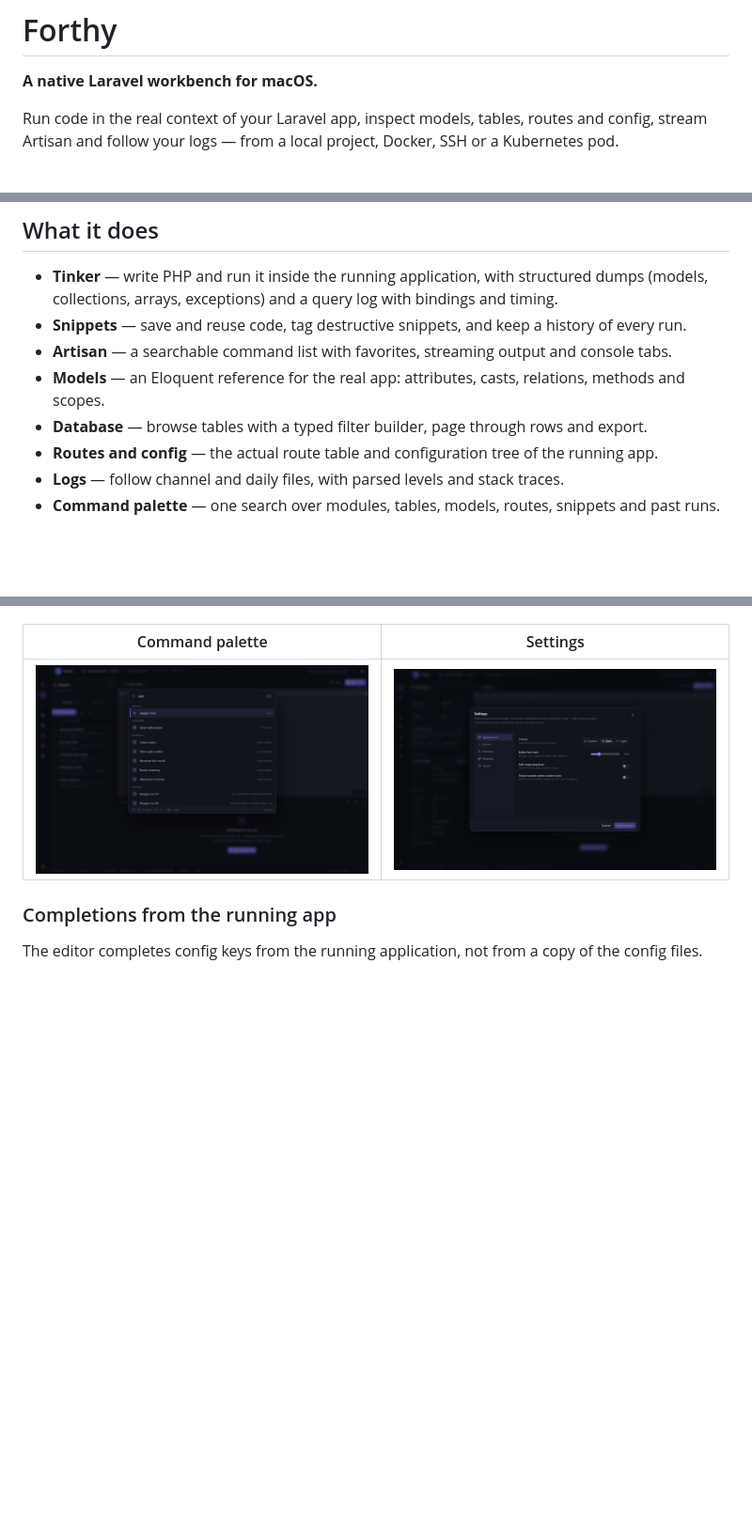
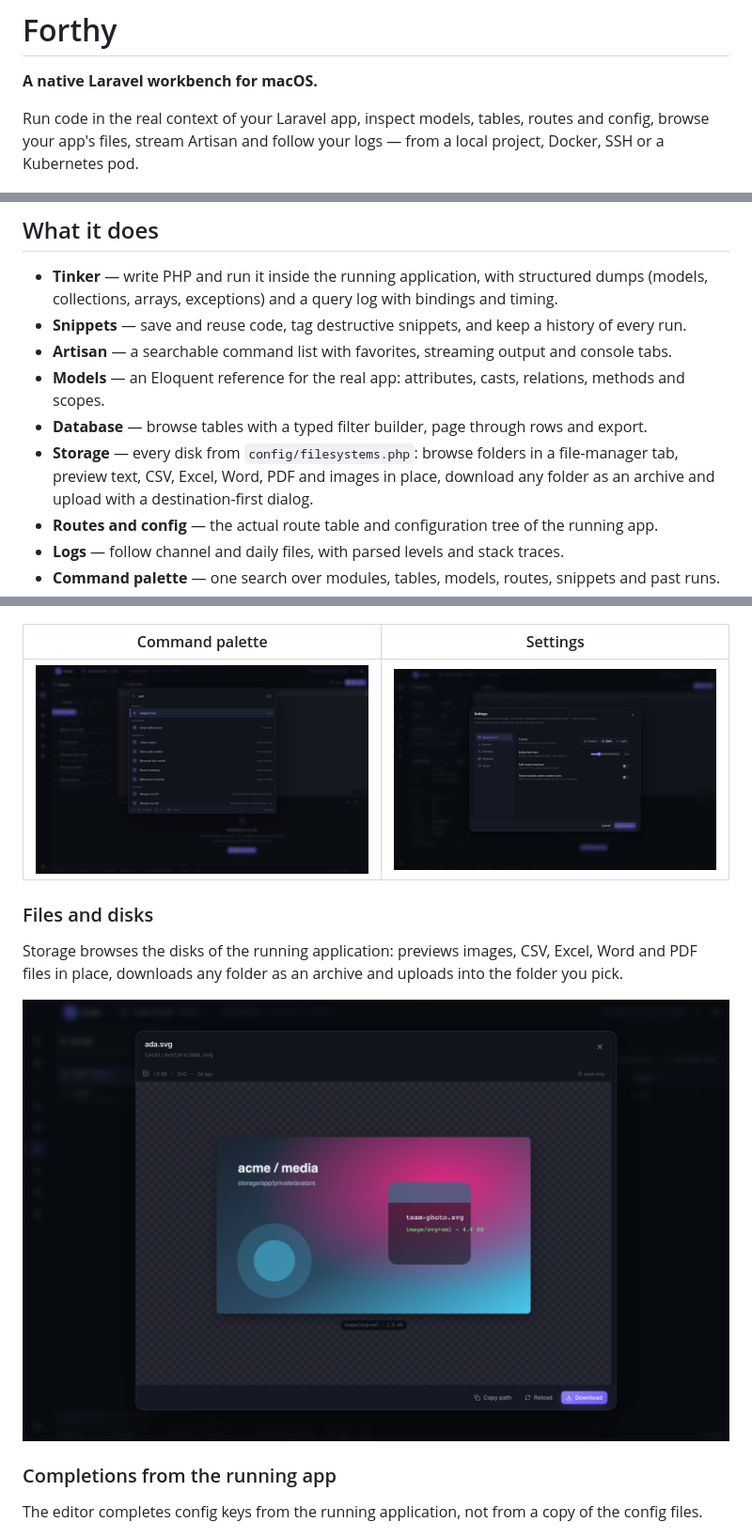
Before and after one commit to stealthpro/forthy-app, a Markdown page: README.md, 3 parts joined by grey strips. Shown at 94% size. Rendered like a GitHub page; pictures changed too: docs/screenshots/storage.jpg (added); blank space fills up the shorter version.

```diff
--- a/README.md
+++ b/README.md
@@ -3,8 +3,8 @@
 **A native Laravel workbench for macOS.**
 
 Run code in the real context of your Laravel app, inspect models, tables, routes and
-config, stream Artisan and follow your logs — from a local project, Docker, SSH or a
-Kubernetes pod.
+config, browse your app's files, stream Artisan and follow your logs — from a local
+project, Docker, SSH or a Kubernetes pod.
 
 ![Forthy Workbench: a warm session, a nested dump tree and the query count](docs/screenshots/workspace.jpg)
 
@@ -34,6 +34,9 @@ shasum -a 256 -c Forthy-macos-aarch64.zip.sha256
 - **Models** — an Eloquent reference for the real app: attributes, casts, relations,
   methods and scopes.
 - **Database** — browse tables with a typed filter builder, page through rows and export.
+- **Storage** — every disk from `config/filesystems.php`: browse folders in a
+  file-manager tab, preview text, CSV, Excel, Word, PDF and images in place, download any
+  folder as an archive and upload with a destination-first dialog.
 - **Routes and config** — the actual route table and configuration tree of the running
   app.
 - **Logs** — follow channel and daily files, with parsed levels and stack traces.
@@ -69,6 +72,14 @@ Every frame comes from the same demo project (`acme`) with fictional paths and d
 | Command palette | Settings |
 | --- | --- |
 | ![Searching for user across models, tables, snippets and runs](docs/screenshots/palette.jpg) | ![Settings: theme, font size and editor options](docs/screenshots/settings.jpg) |
+
+### Files and disks
+
+Storage browses the disks of the running application: previews images, CSV, Excel, Word
+and PDF files in place, downloads any folder as an archive and uploads into the folder
+you pick.
+
+![Image preview in the Storage modal](docs/screenshots/storage.jpg)
 
 ### Completions from the running app
 
```
Also changed, not shown: CHANGELOG.md (+34 -0 lines), docs/screenshots/welcome.jpg, 3 other files.
